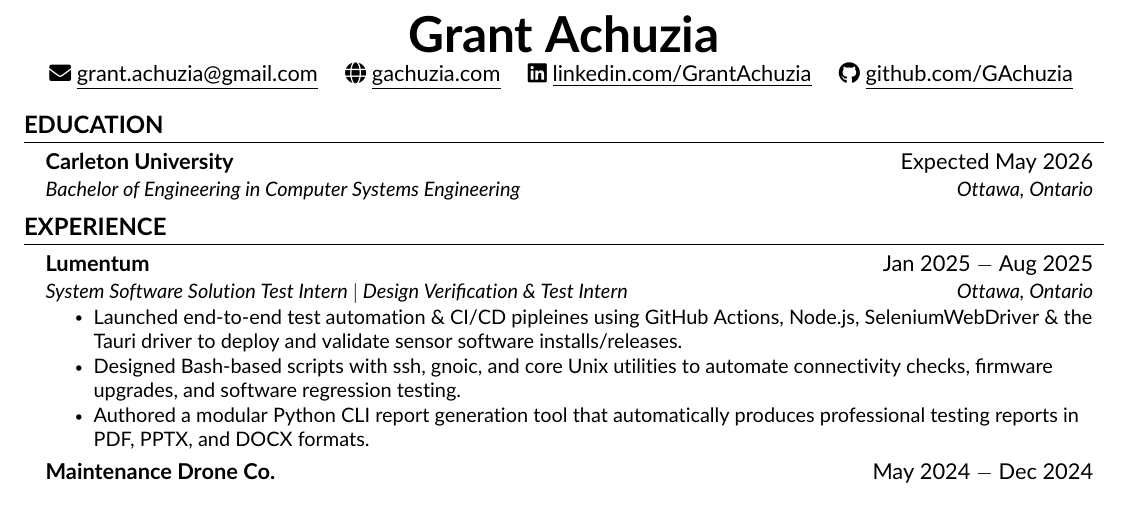
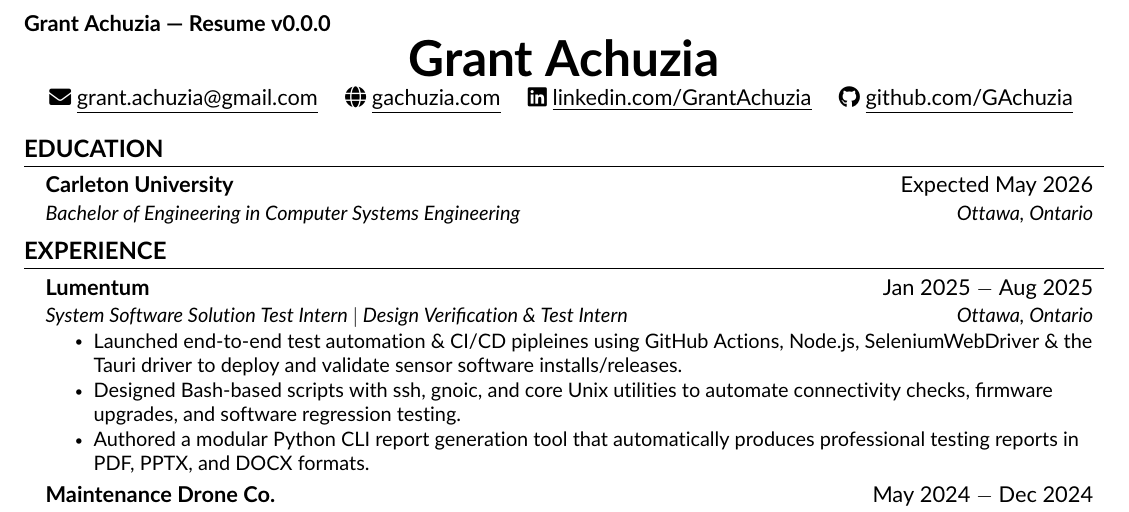
Before and after one commit to GAchuzia/resume, a LaTeX CV (src/resume.tex): part of the page, cut so that both start at the same text. Compiled offline with pdfLaTeX.

Commit message:
feat: add versioning

```diff
--- a/src/resume.tex
+++ b/src/resume.tex
@@ -37,6 +37,7 @@
 \addtolength{\topmargin}{-.5in}
 \addtolength{\textheight}{1.0in}
 
+\setlength{\headheight}{14pt}
 \setlength{\footskip}{12pt}
 
 \urlstyle{same}
@@ -76,5 +77,13 @@
   %-----------SKILLS-----------%
   \input{skills.tex}
 
+  \IfFileExists{version.tex}{
+    \input{version.tex}
+  }{
+    \newcommand{\Version}{0.0.0}
+  }
+
+  \fancyhead[L]{\textbf{Grant Achuzia — Resume v\Version}}
+
 %-------------------------------------------%
 \end{document}
```
Also changed, not shown: src/version.tex (added, +1 -0 lines).
